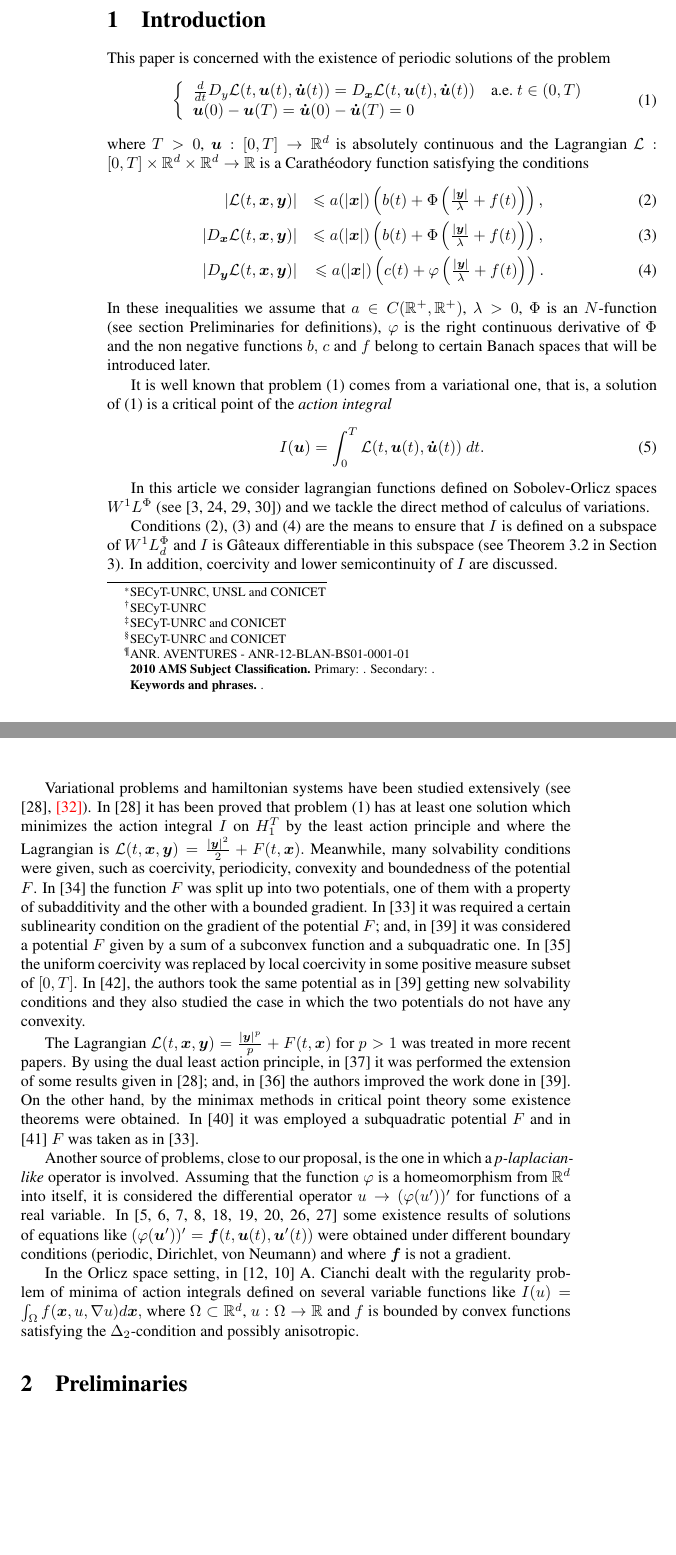
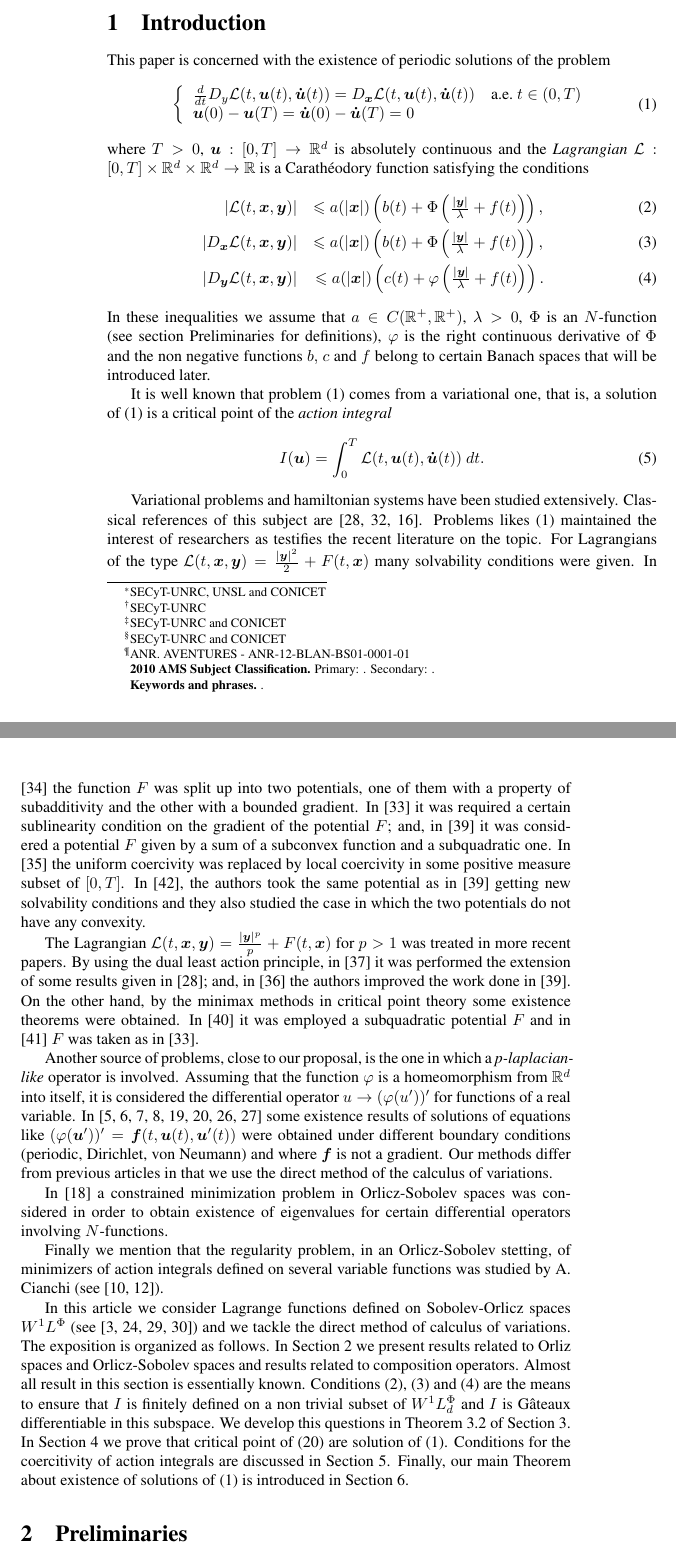
Before and after one commit to fdmazzone/ArchivosProyecto, a LaTeX paper (LagrangianoOrlicz.tex): two parts of pages 2 and 3 of 22, joined at a grey line, cut so that both start at the same text, the shorter picture padded with empty space. Compiled offline with pdfLaTeX.

Commit message:
26-11-2014 4:11

```diff
--- a/LagrangianoOrlicz.tex
+++ b/LagrangianoOrlicz.tex
@@ -149,7 +149,7 @@ This paper is concerned with the existence of periodic solutions of the problem
 \end{array}%
 \right.
 \end{equation}
-where $T>0$, $\b{u}:[0,T]\to\rr^d$ is absolutely continuous and the Lagrangian $\mathcal{L}:[0,T]\times\rr^d\times\rr^d\to\rr$ is a Carath\'eodory function satisfying the conditions
+where $T>0$, $\b{u}:[0,T]\to\rr^d$ is absolutely continuous and the \emph{Lagrangian} $\mathcal{L}:[0,T]\times\rr^d\times\rr^d\to\rr$ is a Carath\'eodory function satisfying the conditions
 \begin{eqnarray}
 |\mathcal{L}(t,\b{x},\b{y})| &\leq a(|\b{x}|)\left(b(t)+ \Phi\left(\frac{|\b{y}|}{\lambda}+f(t) \right)\right),\label{cotaL}\\
 |D_{\b{x}}\mathcal{L}(t,\b{x},\b{y})| &\leq a(|\b{x}|)\left(b(t)+ \Phi\left(\frac{|\b{y}|}{\lambda}+f(t) \right)\right),\label{cotaDxL}\\
@@ -166,31 +166,9 @@ I(\b{u})=\int_{0}^T \mathcal{L}(t,\b{u}(t),\b{\dot{u}}(t))\ dt.
 \end{equation}
 
 
-In this article  we consider lagrangian functions  defined on Sobolev-Orlicz spaces $W^{1}L^{\Phi}$
-(see \cite{adams_sobolev,KR, rao1991theory,2002applications})
-and we tackle  the direct method of calculus of variations.
 
-Conditions \eqref{cotaL}, \eqref{cotaDxL} and \eqref{cotaDyL} are the means to ensure that $I$ is defined on
-a subspace of $W^{1}\lphi_d$ and $I$ is G\^ateaux differentiable in this subspace
-(see Theorem \ref{teorema_acotacion} in Section 3).
-In addition, coercivity and  lower semicontinuity  of $I$ are discussed.
-
-
-Variational problems and hamiltonian systems  have been studied extensively
-(see \cite{mawhin2010critical}, {\color{red}\cite{struwe2008variational}}).
-In \cite{mawhin2010critical}
-it has been proved that problem \eqref{ProbPrin} has at least one solution which minimizes
-the action integral  $I$
-on $H_1^T$ by the least action principle and where the Lagrangian is
-%%\begin{equation}\label{lagrangiano_tang}
-$\mathcal{L}(t,\b{x},\b{y})=\frac{|\b{y}|^2}{2}+F(t,\b{x}).$
-%%\end{equation}
-%%In \cite{mawhin2010critical}, proved the existence of solutions for problem (1) under the condition
-%%that $F$ is coercive.
-Meanwhile, many solvability conditions were given, such as coercivity, periodicity,
-convexity and boundedness of the potential $F$.
-%%
-In  \cite{tang1995periodic} the function $F$
+Variational problems and hamiltonian systems  have been studied extensively. Classical references of this subject are
+\cite{mawhin2010critical,struwe2008variational,ekeland1999convex}. Problems likes \eqref{ProbPrin} maintained the interest of researchers as testifies the recent literature on the topic. For Lagrangians of the type $\mathcal{L}(t,\b{x},\b{y})=\frac{|\b{y}|^2}{2}+F(t,\b{x})$  many solvability conditions were given.  In  \cite{tang1995periodic} the function $F$
 was split up into two potentials, one of them with a property of subadditivity and the other with a bounded
 gradient.
 %%
@@ -219,22 +197,27 @@ Assuming that the function $\varphi$ is a homeomorphism  from $\rr^d$ into itsel
 $u \to (\varphi(u'))'$ for functions of a real variable.
 In  \cite{Cristia-2011,C-2007,C-2009,
 Cristia-2008,
-m-1999, GHMS, GHMZ, manasevich2000boundary, manasevich1998periodic,}
+ GHMS, GHMZ, manasevich2000boundary, manasevich1998periodic}
 some existence results of solutions of equations
 like
 $(\varphi({\b u}'))'={\b f}(t,{\b u}(t),{\b u}'(t))$ were obtained
 under different boundary conditions (periodic, Dirichlet, von Neumann)
-and where $\b f$ is not a gradient.
-%
+and where $\b f$ is not a gradient. Our methods differ from previous articles in that  we use the direct method of the calculus of variations.
 
-In the Orlicz space setting,   in \cite{cianchi1999gradient,cianchi2000local}
-A. Cianchi dealt with
-the regularity  problem of minima of action integrals defined on several variable functions like
-%\[
-$I(u)=\int_{\Omega}f(\b{x},u,\nabla u)d\b{x},$
-%\]
-where $\Omega\subset\mathbb{R}^d$, $u:\Omega\to\mathbb{R}$ and $f$ is bounded by convex
-functions satisfying the $\Delta_2$-condition and possibly anisotropic.
+  In \cite{m-1999} a constrained minimization problem in Orlicz-Sobolev spaces  was considered in order to obtain existence of eigenvalues for certain differential operators involving $N$-functions.
+
+
+
+Finally we mention that the regularity  problem, in an Orlicz-Sobolev stetting, of minimizers of action integrals defined on several variable functions was studied by A. Cianchi  (see \cite{cianchi2000local, cianchi1999gradient}).
+
+
+
+
+
+In this article  we consider Lagrange functions  defined on Sobolev-Orlicz spaces $W^{1}L^{\Phi}$
+(see \cite{adams_sobolev,KR, rao1991theory,2002applications})
+and we tackle  the direct method of calculus of variations. The exposition is organized as follows. In Section \ref{preliminares} we present results related to Orliz spaces and Orlicz-Sobolev spaces and results related to composition operators. Almost all result in this section  is essentially known. Conditions \eqref{cotaL}, \eqref{cotaDxL} and \eqref{cotaDyL} are the means to ensure that $I$ is finitely defined on
+a non trivial subset of $W^{1}\lphi_d$ and $I$ is G\^ateaux differentiable in this subspace. We develop this questions in Theorem \ref{teorema_acotacion}  of Section \ref{sec:dif}. In Section \ref{sec:equa-min} we prove that critical point of \eqref{integral_accion} are solution of \eqref{ProbPrin}. Conditions for the coercitivity of action integrals are discussed in Section \ref{sec:coer}. Finally, our main Theorem about existence of solutions of  \eqref{ProbPrin} is introduced in Section \ref{sec:main}.
 
 
 
@@ -242,13 +225,7 @@ functions satisfying the $\Delta_2$-condition and possibly anisotropic.
 
 
 
-
-
-
-
-
-
-\section{Preliminaries}
+\section{Preliminaries}\label{preliminares}
 
 %\subsection{$N$-functions}
 For reader convenience, we give a short introduction to Orlicz and Orlicz Sobolev spaces of vector valued functions and a  list  of results that we will use throughout the article. We refer to \cite{adams_sobolev,KR,wroblewska2012application} for additional details and proofs. In the first two references scalar valued functions are considered, however the generalization of the results  to vector valued functions, which is enumerated below, is direct. Last one reference considers vector valued functions.
```
Also changed, not shown: LagrangianoOrlicz.pdf, LagrangianoOrlicz.tex (17 more changed lines).
